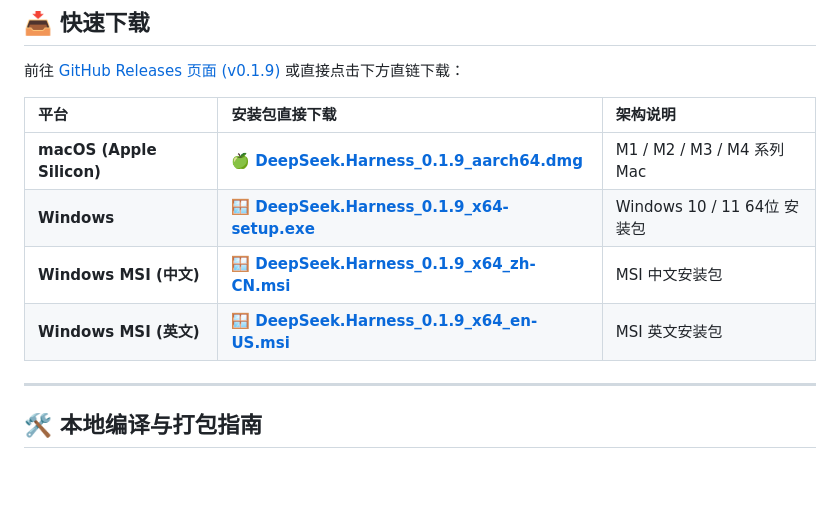
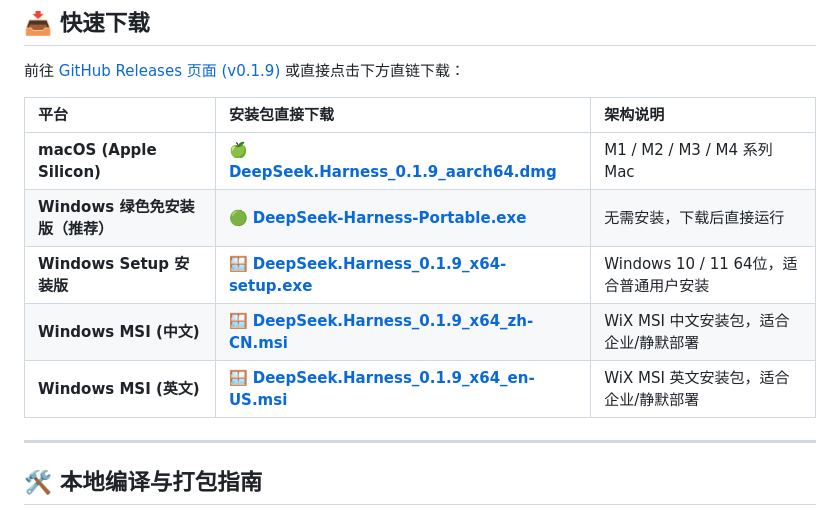
Before and after one commit to xtxo/dsh-ui, a Markdown page: README.md, the part around the change. Rendered like a GitHub page; blank space fills up the shorter version.

Commit message:
docs: add Windows portable download

```diff
--- a/README.md
+++ b/README.md
@@ -56,9 +56,10 @@
 | 平台 | 安装包直接下载 | 架构说明 |
 | :--- | :--- | :--- |
 | **macOS (Apple Silicon)** | 🍏 [**DeepSeek.Harness_0.1.9_aarch64.dmg**](https://github.com/xtxo/dsh-ui/releases/download/v0.1.9/DeepSeek.Harness_0.1.9_aarch64.dmg) | M1 / M2 / M3 / M4 系列 Mac |
-| **Windows** | 🪟 [**DeepSeek.Harness_0.1.9_x64-setup.exe**](https://github.com/xtxo/dsh-ui/releases/download/v0.1.9/DeepSeek.Harness_0.1.9_x64-setup.exe) | Windows 10 / 11 64位 安装包 |
-| **Windows MSI (中文)** | 🪟 [**DeepSeek.Harness_0.1.9_x64_zh-CN.msi**](https://github.com/xtxo/dsh-ui/releases/download/v0.1.9/DeepSeek.Harness_0.1.9_x64_zh-CN.msi) | MSI 中文安装包 |
-| **Windows MSI (英文)** | 🪟 [**DeepSeek.Harness_0.1.9_x64_en-US.msi**](https://github.com/xtxo/dsh-ui/releases/download/v0.1.9/DeepSeek.Harness_0.1.9_x64_en-US.msi) | MSI 英文安装包 |
+| **Windows 绿色免安装版（推荐）** | 🟢 [**DeepSeek-Harness-Portable.exe**](https://github.com/xtxo/dsh-ui/releases/download/v0.1.9/DeepSeek-Harness-Portable.exe) | 无需安装，下载后直接运行 |
+| **Windows Setup 安装版** | 🪟 [**DeepSeek.Harness_0.1.9_x64-setup.exe**](https://github.com/xtxo/dsh-ui/releases/download/v0.1.9/DeepSeek.Harness_0.1.9_x64-setup.exe) | Windows 10 / 11 64位，适合普通用户安装 |
+| **Windows MSI (中文)** | 🪟 [**DeepSeek.Harness_0.1.9_x64_zh-CN.msi**](https://github.com/xtxo/dsh-ui/releases/download/v0.1.9/DeepSeek.Harness_0.1.9_x64_zh-CN.msi) | WiX MSI 中文安装包，适合企业/静默部署 |
+| **Windows MSI (英文)** | 🪟 [**DeepSeek.Harness_0.1.9_x64_en-US.msi**](https://github.com/xtxo/dsh-ui/releases/download/v0.1.9/DeepSeek.Harness_0.1.9_x64_en-US.msi) | WiX MSI 英文安装包，适合企业/静默部署 |
 
 ---
 
```
